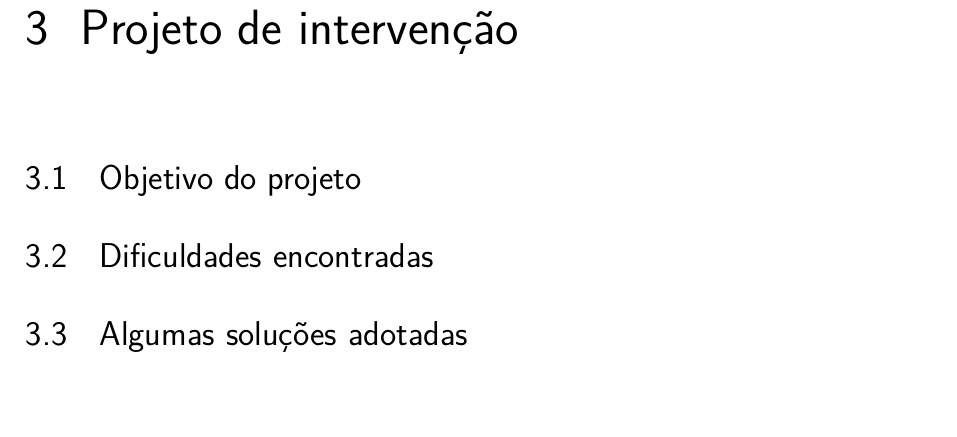
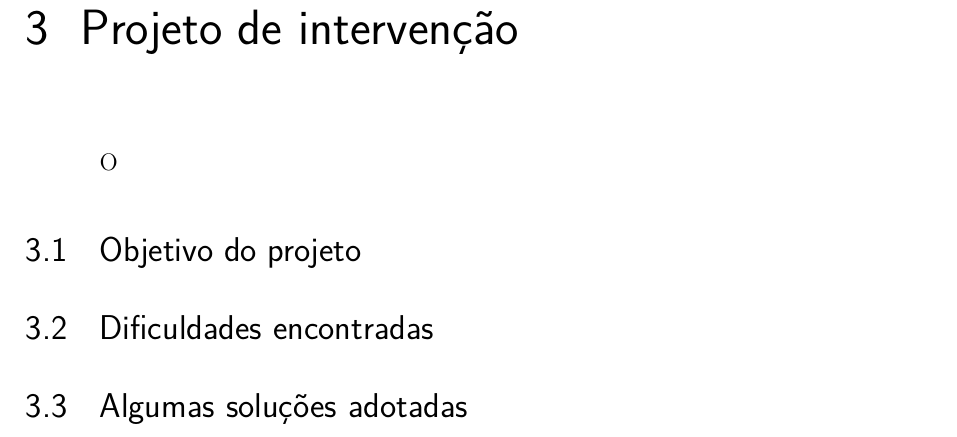
Before and after one commit to caiocco/ufabc-ESZT011, a LaTeX thesis (relatorio.tex): part of page 13 of 17, cut so that both start at the same text. Compiled offline with pdfLaTeX.

Commit message:
Edições do Lucas

```diff
--- a/relatorio.tex
+++ b/relatorio.tex
@@ -977,6 +977,7 @@ oldfontcommands,
 
 	\chapter{Projeto de intervenção}
 
+	O
 	\section{Objetivo do projeto}
 
 	\section{Dificuldades encontradas}
```
Also changed, not shown: relatorio.tex (4 more changed lines).
